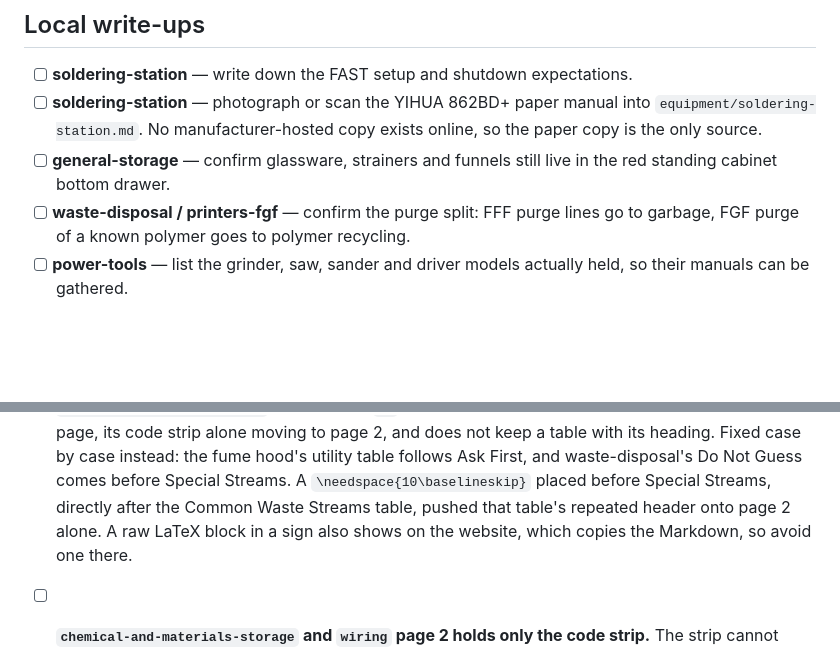
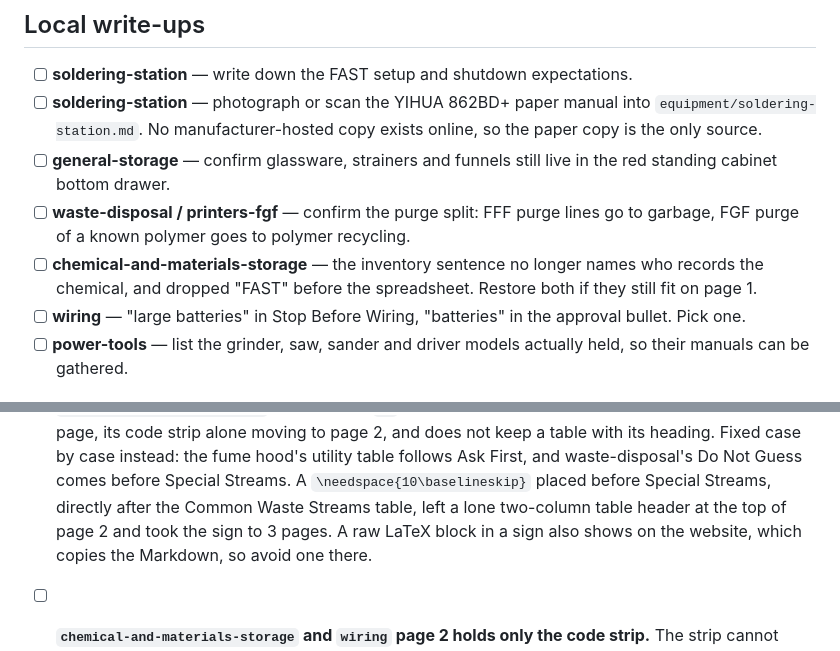
Before and after one commit to uwo-fast/uwo-fast, a Markdown page: lab-signs/TODO.md, 2 parts joined by grey strips. Drawn GitHub-style; blank space fills up the shorter version.

Commit message:
docs(lab-signs): correct a TODO measurement and log review nits
The 10-line reserve before Special Streams left a lone two-column table header at the top of page 2 and took waste-disposal to 3 pages. The note said it was the Common Waste Streams header, which has three columns.

Two wording follow-ups on chemical storage and wiring are added to the list rather than changed before printing.

```diff
--- a/lab-signs/TODO.md
+++ b/lab-signs/TODO.md
@@ -43,6 +43,11 @@ Nothing.
       standing cabinet bottom drawer.
 - [ ] **waste-disposal / printers-fgf** — confirm the purge split: FFF purge lines go to
       garbage, FGF purge of a known polymer goes to polymer recycling.
+- [ ] **chemical-and-materials-storage** — the inventory sentence no longer names who
+      records the chemical, and dropped "FAST" before the spreadsheet. Restore both if
+      they still fit on page 1.
+- [ ] **wiring** — "large batteries" in Stop Before Wiring, "batteries" in the approval
+      bullet. Pick one.
 - [ ] **power-tools** — list the grinder, saw, sander and driver models actually held, so
       their manuals can be gathered.
 
@@ -107,8 +112,8 @@ Measurements are recorded so they are not repeated.
       does not keep a table with its heading. Fixed case by case instead: the fume hood's
       utility table follows Ask First, and waste-disposal's Do Not Guess comes before
       Special Streams. A `\needspace{10\baselineskip}` placed before Special Streams,
-      directly after the Common Waste Streams table, pushed that table's repeated header
-      onto page 2 alone. A raw LaTeX block in a sign also shows on the website, which
+      directly after the Common Waste Streams table, left a lone two-column table header
+      at the top of page 2 and took the sign to 3 pages. A raw LaTeX block in a sign also shows on the website, which
       copies the Markdown, so avoid one there.
 - [ ] **`chemical-and-materials-storage` and `wiring` page 2 holds only the code strip.**
       The strip cannot split. Merging duplicate bullets was not enough to fit it on page 1,
```
